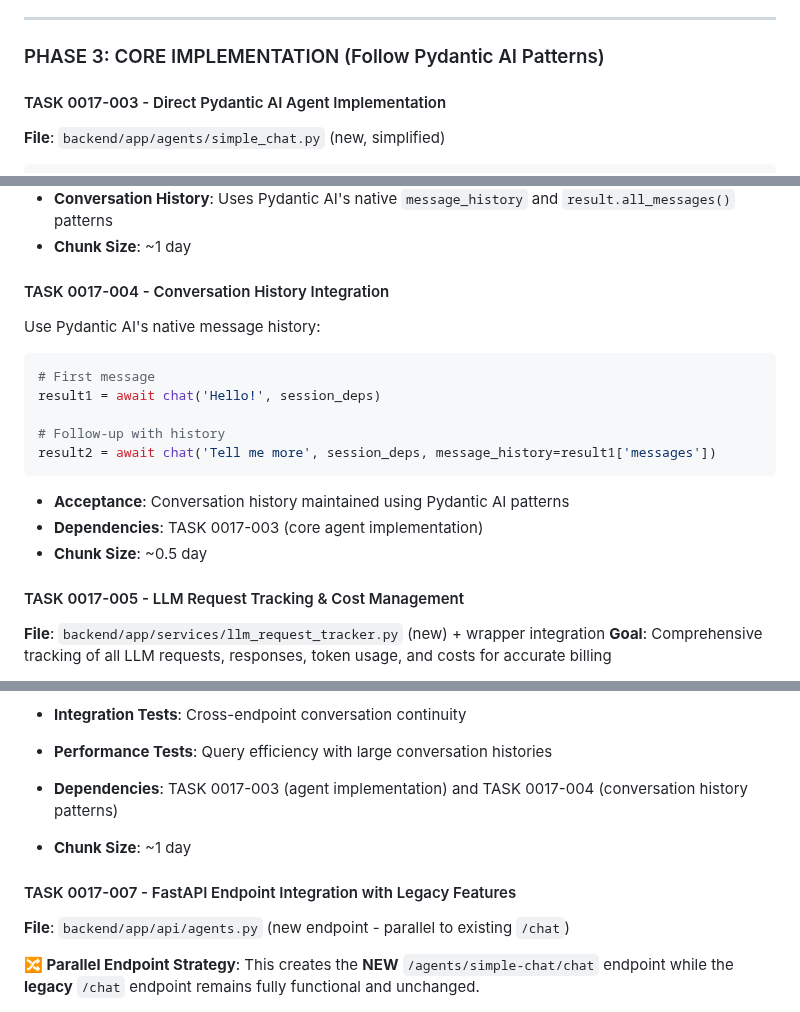
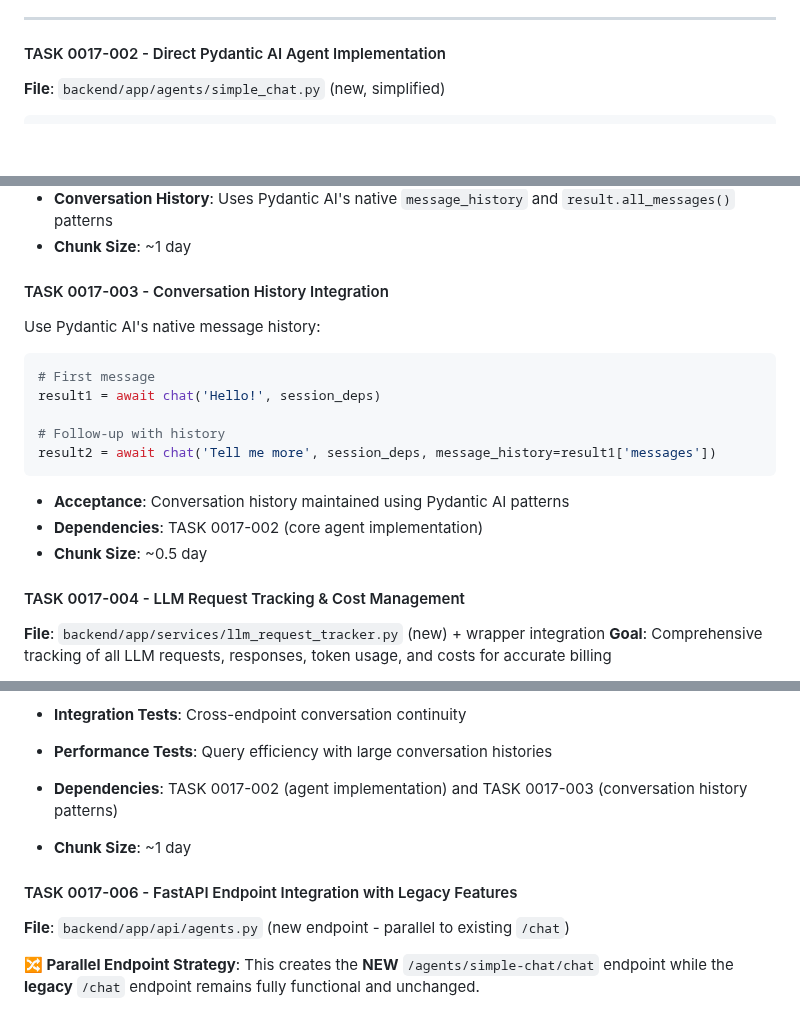
Before and after one commit to creatifire/salient02, a Markdown page: memorybank/project-management/0017-simple-chat-agent.md, 3 parts joined by grey strips. Drawn GitHub-style; blank space fills up the shorter version.

````diff
--- a/memorybank/project-management/0017-simple-chat-agent.md
+++ b/memorybank/project-management/0017-simple-chat-agent.md
@@ -641,9 +634,7 @@ def create_{agent_type}_agent():
 
 ---
 
-### PHASE 3: CORE IMPLEMENTATION (Follow Pydantic AI Patterns)
-
-#### TASK 0017-003 - Direct Pydantic AI Agent Implementation
+#### TASK 0017-002 - Direct Pydantic AI Agent Implementation
 **File**: `backend/app/agents/simple_chat.py` (new, simplified)
 
 ```python
@@ -753,7 +744,7 @@ async def simple_chat(
 - **Conversation History**: Uses Pydantic AI's native `message_history` and `result.all_messages()` patterns
 - **Chunk Size**: ~1 day
 
-#### TASK 0017-004 - Conversation History Integration
+#### TASK 0017-003 - Conversation History Integration
 Use Pydantic AI's native message history:
 ```python
 # First message
@@ -764,10 +755,10 @@ result2 = await chat('Tell me more', session_deps, message_history=result1['mess
 ```
 
 - **Acceptance**: Conversation history maintained using Pydantic AI patterns
-- **Dependencies**: TASK 0017-003 (core agent implementation)
+- **Dependencies**: TASK 0017-002 (core agent implementation)
 - **Chunk Size**: ~0.5 day
 
-#### TASK 0017-005 - LLM Request Tracking & Cost Management
+#### TASK 0017-004 - LLM Request Tracking & Cost Management
 **File**: `backend/app/services/llm_request_tracker.py` (new) + wrapper integration
 **Goal**: Comprehensive tracking of all LLM requests, responses, token usage, and costs for accurate billing
 
@@ -1102,10 +1093,10 @@ async def simple_chat(
 - **Integration Tests**: Cross-endpoint conversation continuity
 - **Performance Tests**: Query efficiency with large conversation histories
 
-- **Dependencies**: TASK 0017-003 (agent implementation) and TASK 0017-004 (conversation history patterns)
+- **Dependencies**: TASK 0017-002 (agent implementation) and TASK 0017-003 (conversation history patterns)
 - **Chunk Size**: ~1 day
 
-#### TASK 0017-007 - FastAPI Endpoint Integration with Legacy Features
+#### TASK 0017-006 - FastAPI Endpoint Integration with Legacy Features
 **File**: `backend/app/api/agents.py` (new endpoint - parallel to existing `/chat`)
 
 **🔀 Parallel Endpoint Strategy**: This creates the **NEW** `/agents/simple-chat/chat` endpoint while the **legacy** `/chat` endpoint remains fully functional and unchanged.
````
Also changed, not shown: other parts of memorybank/project-management/0017-simple-chat-agent.md (+29 -41 lines), memorybank/project-management/0000-approach-milestone-01.md (+9 -8 lines).
